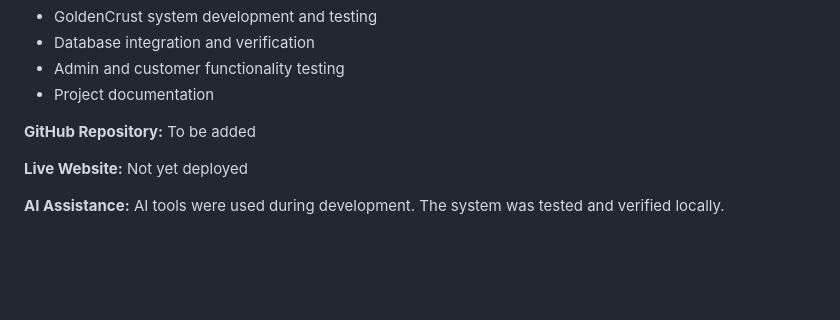
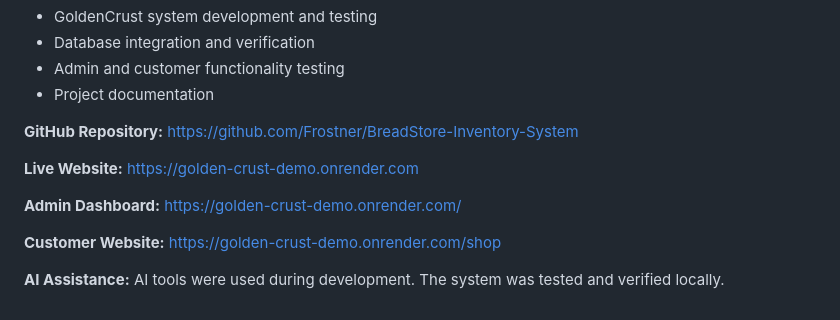
Before and after one commit to Frostner/BreadStore-Inventory-System, a Markdown page: README.md, the part around the change. Rendered like a GitHub page; blank space fills up the shorter version.

Commit message:
Add Golden Crust live website links

```diff
--- a/README.md
+++ b/README.md
@@ -272,9 +272,13 @@ Add cashier/manager roles, supplier purchase orders, barcode scanning, printable
 - Admin and customer functionality testing
 - Project documentation
 
-**GitHub Repository:** To be added
+**GitHub Repository:** https://github.com/Frostner/BreadStore-Inventory-System
 
-**Live Website:** Not yet deployed
+**Live Website:** https://golden-crust-demo.onrender.com
+
+**Admin Dashboard:** https://golden-crust-demo.onrender.com/
+
+**Customer Website:** https://golden-crust-demo.onrender.com/shop
 
 **AI Assistance:** AI tools were used during development.
 The system was tested and verified locally.
```
